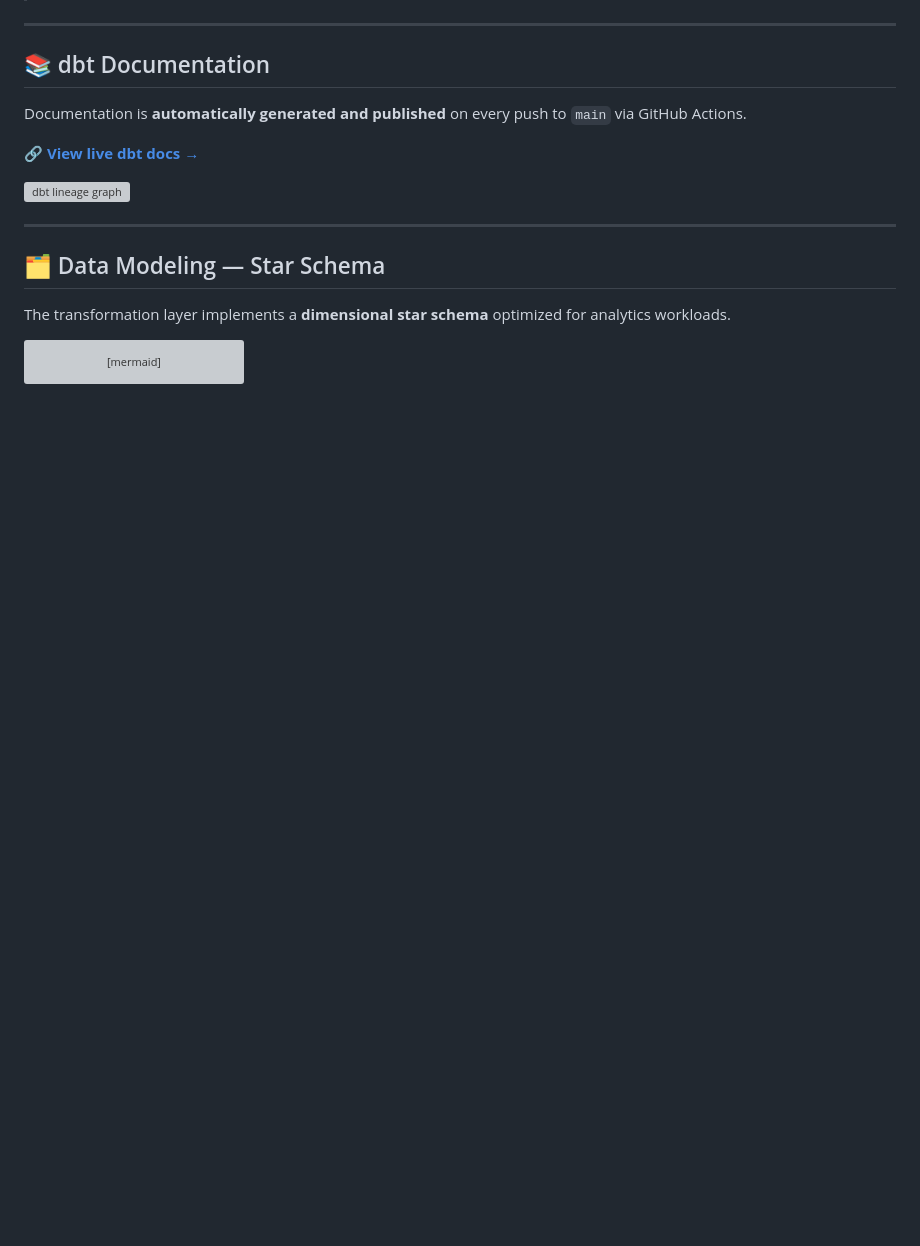
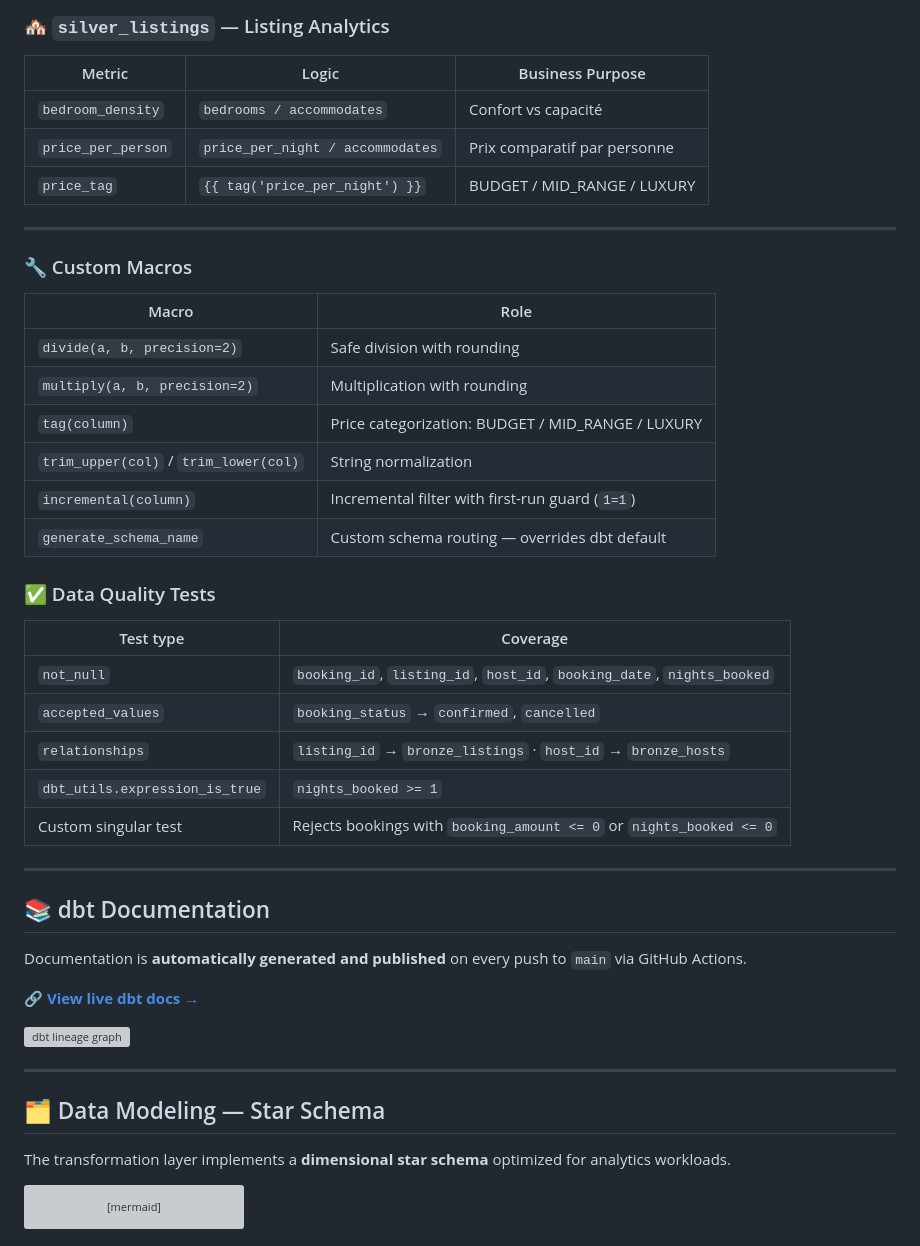
Before and after one commit to Malek-DataEng/Airbnb_proj_Stach_AWS_Snowflake_DBT, a Markdown page: README.md, the part around one of its changes. GitHub-like rendering; blank space fills up the shorter version; grey boxes are pictures that could not be loaded.

```diff
--- a/README.md
+++ b/README.md
@@ -48,3 +85,33 @@ The pipeline integrates **Amazon S3, Snowflake and dbt** into a fully automated,
+### 🏘️ `silver_listings` — Listing Analytics
+
+| Metric | Logic | Business Purpose |
+|--------|-------|-----------------|
+| `bedroom_density` | `bedrooms / accommodates` | Confort vs capacité |
+| `price_per_person` | `price_per_night / accommodates` | Prix comparatif par personne |
+| `price_tag` | `{{ tag('price_per_night') }}` | BUDGET / MID_RANGE / LUXURY |
+
+---
+
+### 🔧 Custom Macros
+
+| Macro | Role |
+|-------|------|
+| `divide(a, b, precision=2)` | Safe division with rounding |
+| `multiply(a, b, precision=2)` | Multiplication with rounding |
+| `tag(column)` | Price categorization: BUDGET / MID_RANGE / LUXURY |
+| `trim_upper(col)` / `trim_lower(col)` | String normalization |
+| `incremental(column)` | Incremental filter with first-run guard (`1=1`) |
+| `generate_schema_name` | Custom schema routing — overrides dbt default |
+
+### ✅ Data Quality Tests
+
+| Test type | Coverage |
+|-----------|----------|
+| `not_null` | `booking_id`, `listing_id`, `host_id`, `booking_date`, `nights_booked` |
+| `accepted_values` | `booking_status` → `confirmed`, `cancelled` |
+| `relationships` | `listing_id` → `bronze_listings` · `host_id` → `bronze_hosts` |
+| `dbt_utils.expression_is_true` | `nights_booked >= 1` |
+| Custom singular test | Rejects bookings with `booking_amount <= 0` or `nights_booked <= 0` |
 
 ---
 
```
Also changed, not shown: other parts of README.md (+37 -0 lines).
